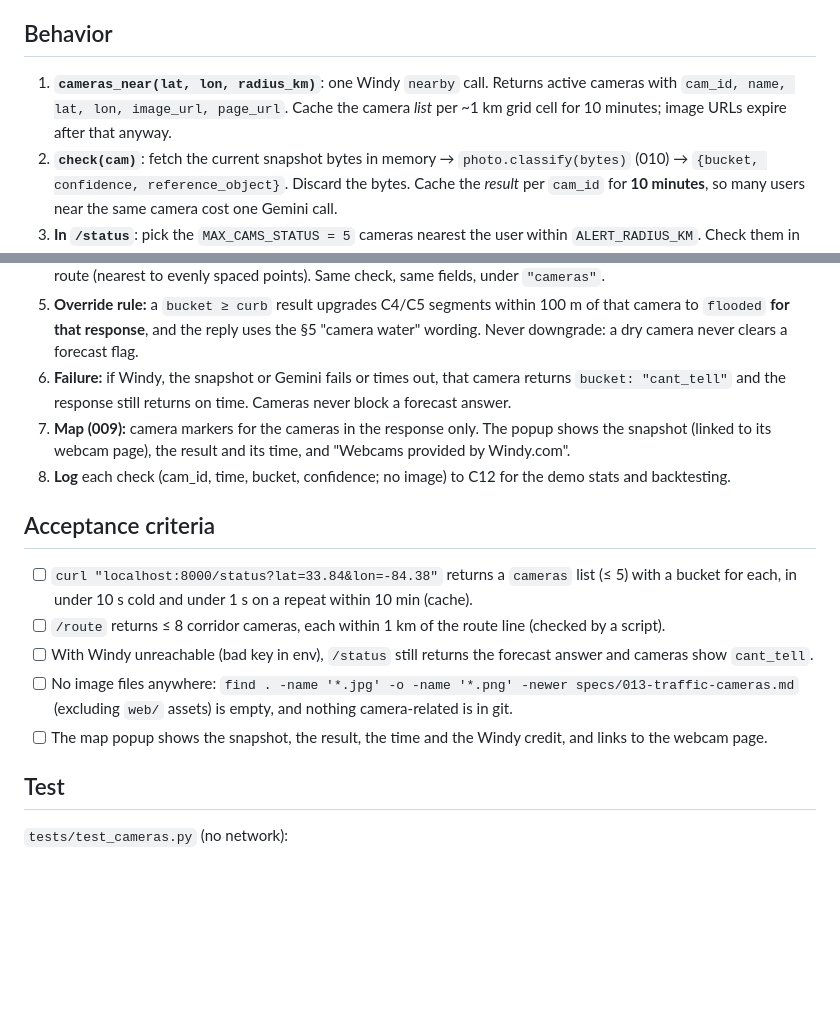
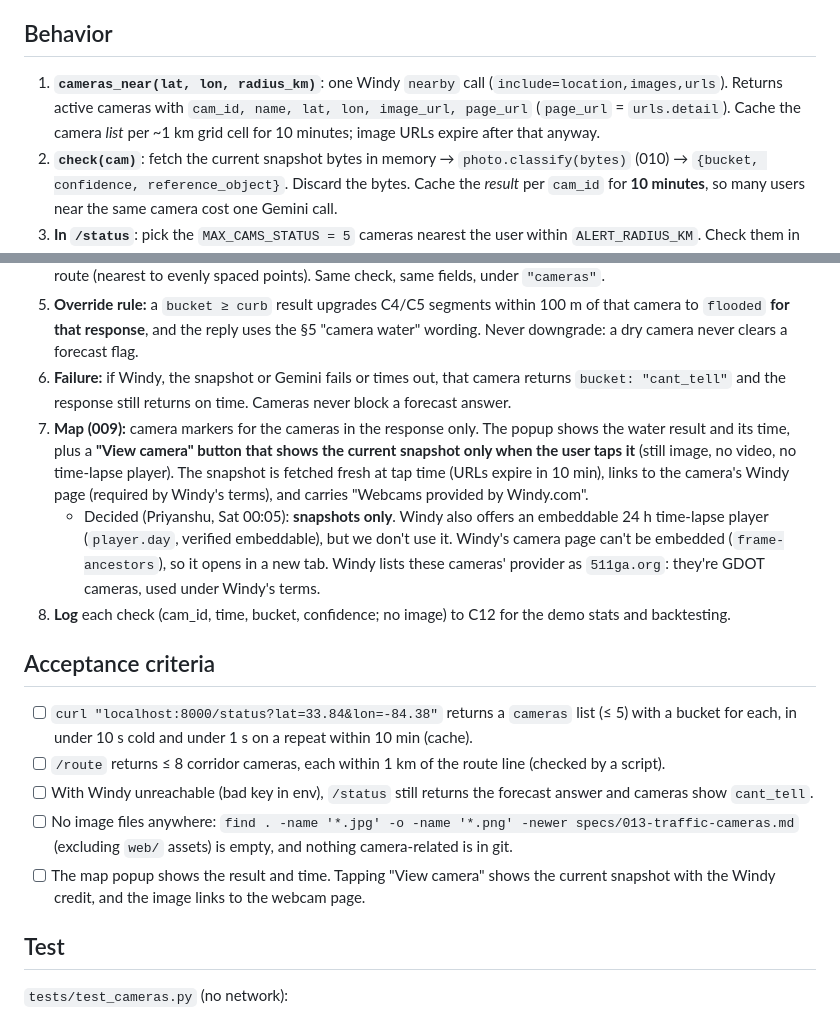
Before and after one commit to mbaizhakyp/noah, a Markdown page: specs/013-traffic-cameras.md, 2 parts joined by grey strips. GitHub-like rendering; blank space fills up the shorter version.

Commit message:
[spec-013] camera view = current snapshot on tap only (no video/time-lapse), linked to its Windy page

```diff
--- a/specs/013-traffic-cameras.md
+++ b/specs/013-traffic-cameras.md
@@ -24,13 +24,14 @@ Background capture or monitoring. Recording or storing images. Video. Pothole de
 - **Terms:** show the credit "Webcams provided by Windy.com" with links, link each displayed image to its webcam page, and use images only through API URLs at original size or smaller. Storing images isn't addressed, so we never store them.
 
 ## Behavior
-1. **`cameras_near(lat, lon, radius_km)`**: one Windy `nearby` call. Returns active cameras with `cam_id, name, lat, lon, image_url, page_url`. Cache the camera *list* per ~1 km grid cell for 10 minutes; image URLs expire after that anyway.
+1. **`cameras_near(lat, lon, radius_km)`**: one Windy `nearby` call (`include=location,images,urls`). Returns active cameras with `cam_id, name, lat, lon, image_url, page_url` (`page_url` = `urls.detail`). Cache the camera *list* per ~1 km grid cell for 10 minutes; image URLs expire after that anyway.
 2. **`check(cam)`**: fetch the current snapshot bytes in memory → `photo.classify(bytes)` (010) → `{bucket, confidence, reference_object}`. Discard the bytes. Cache the *result* per `cam_id` for **10 minutes**, so many users near the same camera cost one Gemini call.
 3. **In `/status`**: pick the `MAX_CAMS_STATUS = 5` cameras nearest the user within `ALERT_RADIUS_KM`. Check them in parallel (thread pool, 8 s total timeout) and add `"cameras": [{cam_id, name, lat, lon, distance_m, ts_utc, bucket, confidence, image_url, page_url}]`.
 4. **In `/route`**: cameras within `CORRIDOR_BUFFER_M` of the route line, at most `MAX_CAMS_ROUTE = 8`, spread along the route (nearest to evenly spaced points). Same check, same fields, under `"cameras"`.
 5. **Override rule:** a `bucket ≥ curb` result upgrades C4/C5 segments within 100 m of that camera to `flooded` **for that response**, and the reply uses the §5 "camera water" wording. Never downgrade: a dry camera never clears a forecast flag.
 6. **Failure:** if Windy, the snapshot or Gemini fails or times out, that camera returns `bucket: "cant_tell"` and the response still returns on time. Cameras never block a forecast answer.
-7. **Map (009):** camera markers for the cameras in the response only. The popup shows the snapshot (linked to its webcam page), the result and its time, and "Webcams provided by Windy.com".
+7. **Map (009):** camera markers for the cameras in the response only. The popup shows the water result and its time, plus a **"View camera" button that shows the current snapshot only when the user taps it** (still image, no video, no time-lapse player). The snapshot is fetched fresh at tap time (URLs expire in 10 min), links to the camera's Windy page (required by Windy's terms), and carries "Webcams provided by Windy.com".
+   - Decided (Priyanshu, Sat 00:05): **snapshots only**. Windy also offers an embeddable 24 h time-lapse player (`player.day`, verified embeddable), but we don't use it. Windy's camera page can't be embedded (`frame-ancestors`), so it opens in a new tab. Windy lists these cameras' provider as `511ga.org`: they're GDOT cameras, used under Windy's terms.
 8. **Log** each check (cam_id, time, bucket, confidence; no image) to C12 for the demo stats and backtesting.
 
 ## Acceptance criteria
@@ -38,7 +39,7 @@ Background capture or monitoring. Recording or storing images. Video. Pothole de
 - [ ] `/route` returns ≤ 8 corridor cameras, each within 1 km of the route line (checked by a script).
 - [ ] With Windy unreachable (bad key in env), `/status` still returns the forecast answer and cameras show `cant_tell`.
 - [ ] No image files anywhere: `find . -name '*.jpg' -o -name '*.png' -newer specs/013-traffic-cameras.md` (excluding `web/` assets) is empty, and nothing camera-related is in git.
-- [ ] The map popup shows the snapshot, the result, the time and the Windy credit, and links to the webcam page.
+- [ ] The map popup shows the result and time. Tapping "View camera" shows the current snapshot with the Windy credit, and the image links to the webcam page.
 
 ## Test
 `tests/test_cameras.py` (no network):
```
Also changed, not shown: specs/009-web-map.md (+1 -1 lines).
